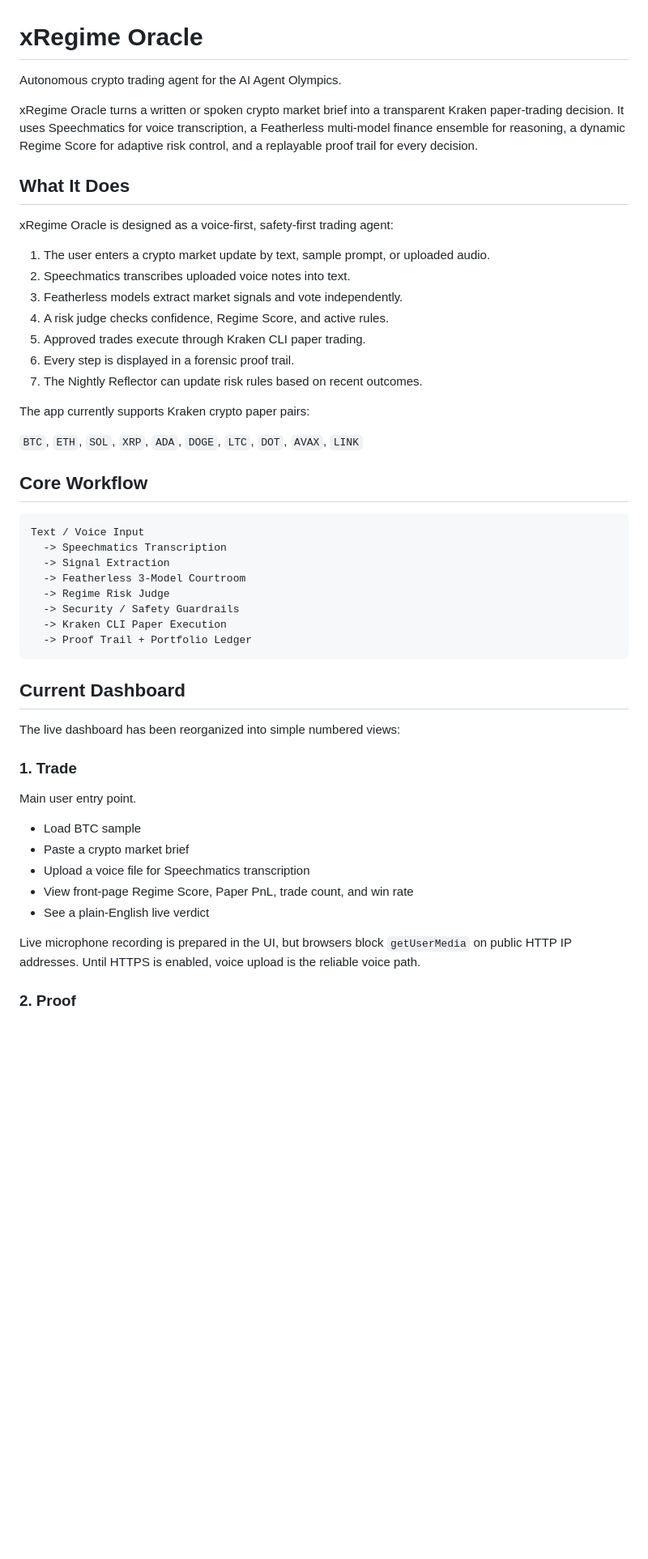
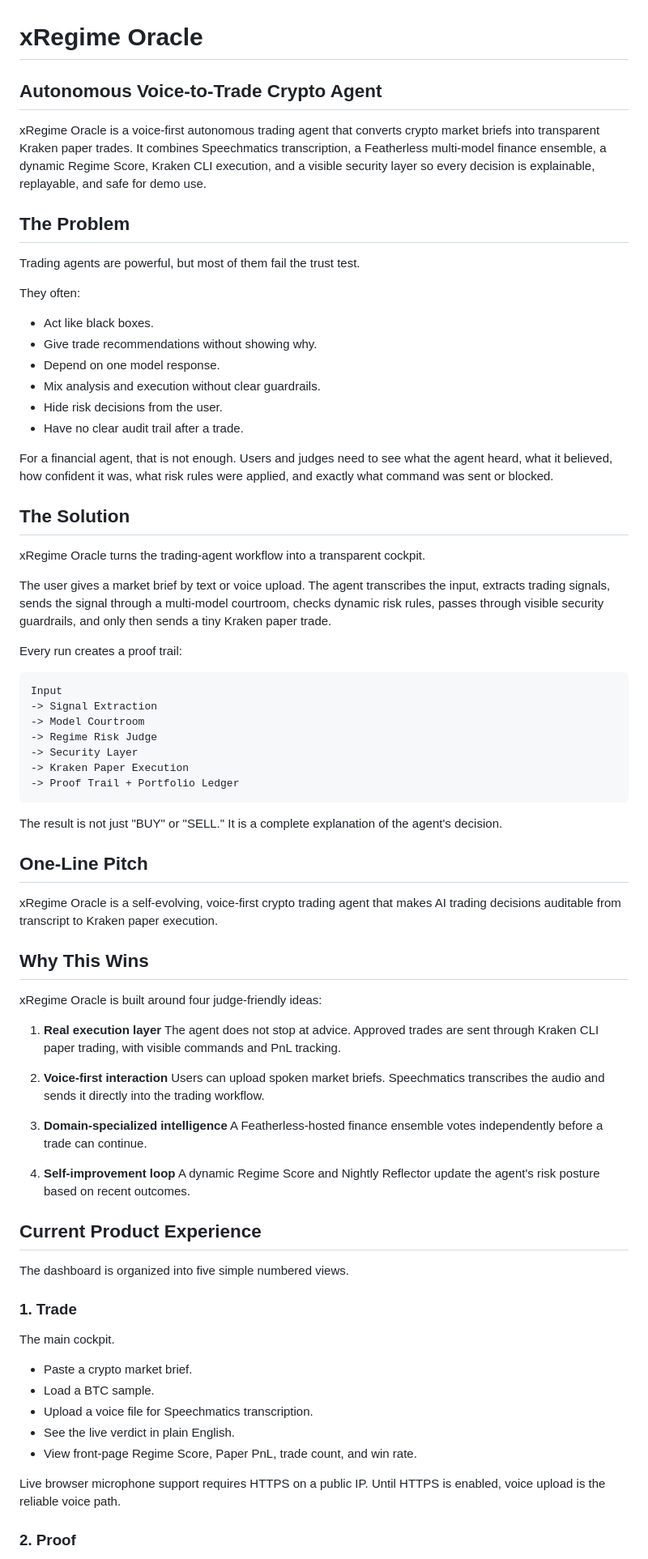
Before and after one commit to Stella112/xRegime-Oracle, a Markdown page: README.md, the part around one of its changes. Shown at 81% size. GitHub-like rendering; blank space fills up the shorter version.

Commit message:
Rewrite README as project pitch

````diff
--- a/README.md
+++ b/README.md
@@ -1,53 +1,79 @@
 # xRegime Oracle
 
-Autonomous crypto trading agent for the AI Agent Olympics.
+## Autonomous Voice-to-Trade Crypto Agent
 
-xRegime Oracle turns a written or spoken crypto market brief into a transparent Kraken paper-trading decision. It uses Speechmatics for voice transcription, a Featherless multi-model finance ensemble for reasoning, a dynamic Regime Score for adaptive risk control, and a replayable proof trail for every decision.
+xRegime Oracle is a voice-first autonomous trading agent that converts crypto market briefs into transparent Kraken paper trades. It combines Speechmatics transcription, a Featherless multi-model finance ensemble, a dynamic Regime Score, Kraken CLI execution, and a visible security layer so every decision is explainable, replayable, and safe for demo use.
 
-## What It Does
+## The Problem
 
-xRegime Oracle is designed as a voice-first, safety-first trading agent:
+Trading agents are powerful, but most of them fail the trust test.
 
-1. The user enters a crypto market update by text, sample prompt, or uploaded audio.
-2. Speechmatics transcribes uploaded voice notes into text.
-3. Featherless models extract market signals and vote independently.
-4. A risk judge checks confidence, Regime Score, and active rules.
-5. Approved trades execute through Kraken CLI paper trading.
-6. Every step is displayed in a forensic proof trail.
-7. The Nightly Reflector can update risk rules based on recent outcomes.
+They often:
 
-The app currently supports Kraken crypto paper pairs:
+- Act like black boxes.
+- Give trade recommendations without showing why.
+- Depend on one model response.
+- Mix analysis and execution without clear guardrails.
+- Hide risk decisions from the user.
+- Have no clear audit trail after a trade.
 
-`BTC`, `ETH`, `SOL`, `XRP`, `ADA`, `DOGE`, `LTC`, `DOT`, `AVAX`, `LINK`
+For a financial agent, that is not enough. Users and judges need to see what the agent heard, what it believed, how confident it was, what risk rules were applied, and exactly what command was sent or blocked.
 
-## Core Workflow
+## The Solution
+
+xRegime Oracle turns the trading-agent workflow into a transparent cockpit.
+
+The user gives a market brief by text or voice upload. The agent transcribes the input, extracts trading signals, sends the signal through a multi-model courtroom, checks dynamic risk rules, passes through visible security guardrails, and only then sends a tiny Kraken paper trade.
+
+Every run creates a proof trail:
 
 ```text
-Text / Voice Input
-  -> Speechmatics Transcription
-  -> Signal Extraction
-  -> Featherless 3-Model Courtroom
-  -> Regime Risk Judge
-  -> Security / Safety Guardrails
-  -> Kraken CLI Paper Execution
-  -> Proof Trail + Portfolio Ledger
+Input
+-> Signal Extraction
+-> Model Courtroom
+-> Regime Risk Judge
+-> Security Layer
+-> Kraken Paper Execution
+-> Proof Trail + Portfolio Ledger
 ```
 
-## Current Dashboard
+The result is not just "BUY" or "SELL." It is a complete explanation of the agent's decision.
 
-The live dashboard has been reorganized into simple numbered views:
+## One-Line Pitch
+
+xRegime Oracle is a self-evolving, voice-first crypto trading agent that makes AI trading decisions auditable from transcript to Kraken paper execution.
+
+## Why This Wins
+
+xRegime Oracle is built around four judge-friendly ideas:
+
+1. **Real execution layer**
+   The agent does not stop at advice. Approved trades are sent through Kraken CLI paper trading, with visible commands and PnL tracking.
+
+2. **Voice-first interaction**
+   Users can upload spoken market briefs. Speechmatics transcribes the audio and sends it directly into the trading workflow.
+
+3. **Domain-specialized intelligence**
+   A Featherless-hosted finance ensemble votes independently before a trade can continue.
+
+4. **Self-improvement loop**
+   A dynamic Regime Score and Nightly Reflector update the agent's risk posture based on recent outcomes.
+
+## Current Product Experience
+
+The dashboard is organized into five simple numbered views.
 
 ### 1. Trade
 
-Main user entry point.
+The main cockpit.
 
-- Load BTC sample
-- Paste a crypto market brief
-- Upload a voice file for Speechmatics transcription
-- View front-page Regime Score, Paper PnL, trade count, and win rate
-- See a plain-English live verdict
+- Paste a crypto market brief.
+- Load a BTC sample.
+- Upload a voice file for Speechmatics transcription.
+- See the live verdict in plain English.
+- View front-page Regime Score, Paper PnL, trade count, and win rate.
 
-Live microphone recording is prepared in the UI, but browsers block `getUserMedia` on public HTTP IP addresses. Until HTTPS is enabled, voice upload is the reliable voice path.
+Live browser microphone support requires HTTPS on a public IP. Until HTTPS is enabled, voice upload is the reliable voice path.
 
 ### 2. Proof
 
````
Also changed, not shown: other parts of README.md (+215 -63 lines).
